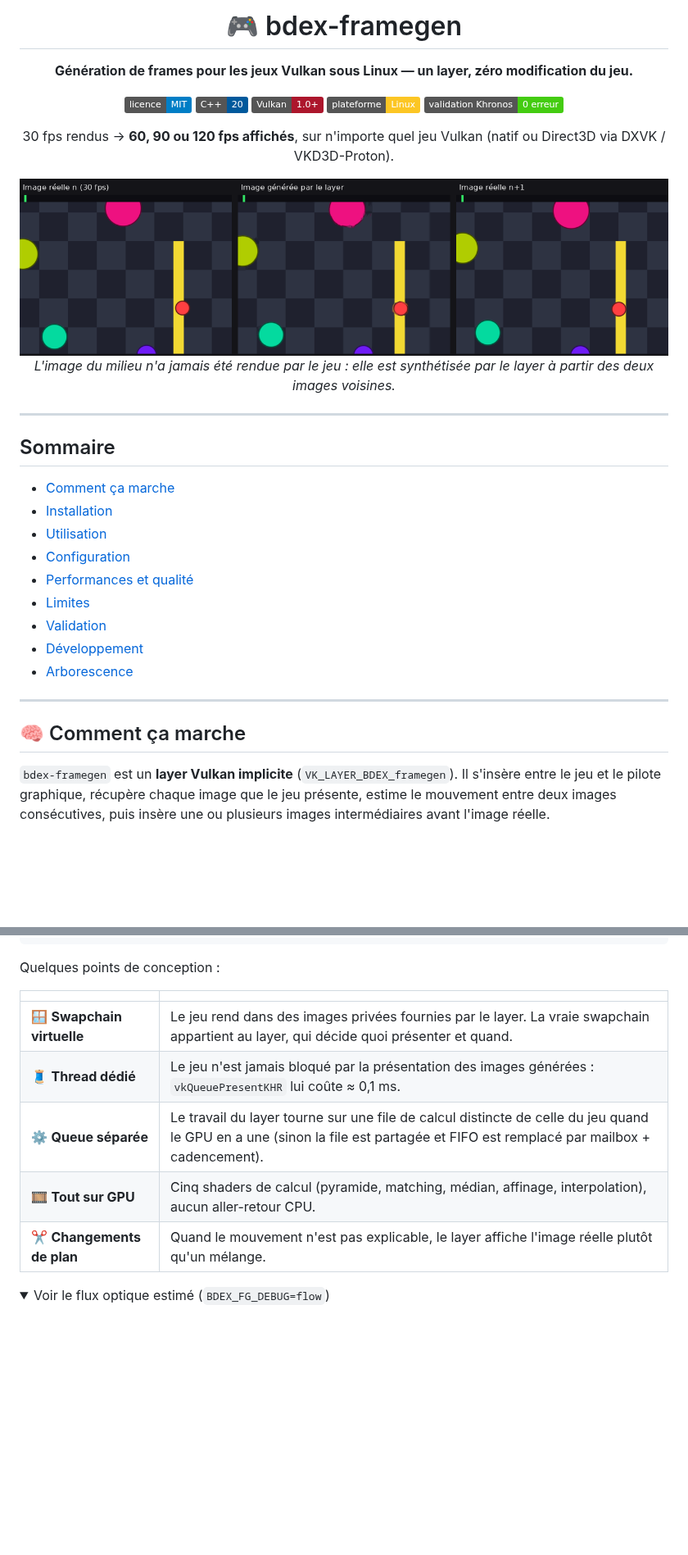
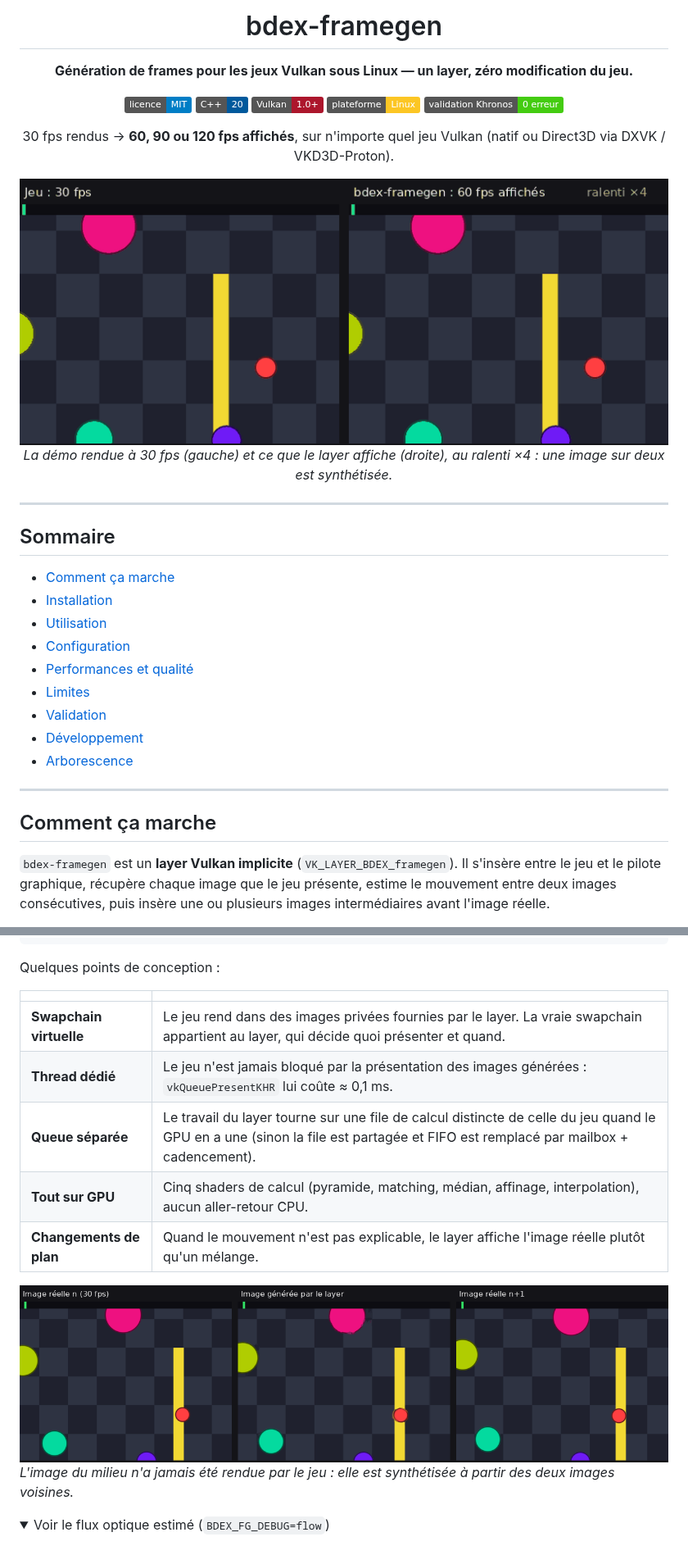
Before and after one commit to Bdexez/bdex_frame_gen, a Markdown page: README.md, 2 parts joined by grey strips. Shown at 82% size. Rendered like a GitHub page; pictures changed too: docs/demo.gif (added); folded sections open; badges without logos; blank space fills up the shorter version.

Commit message:
README: animated GIF of the demo, no emojis

```diff
--- a/README.md
+++ b/README.md
@@ -1,6 +1,6 @@
 <div align="center">
 
-# 🎮 bdex-framegen
+# bdex-framegen
 
 **Génération de frames pour les jeux Vulkan sous Linux — un layer, zéro modification du jeu.**
 
@@ -13,9 +13,9 @@
 30 fps rendus → **60, 90 ou 120 fps affichés**, sur n'importe quel jeu Vulkan
 (natif ou Direct3D via DXVK / VKD3D-Proton).
 
-<img src="docs/comparaison.png" alt="Image réelle, image générée, image réelle suivante" width="900">
+<img src="docs/demo.gif" alt="Démo : 30 fps à gauche, 60 fps avec bdex-framegen à droite (ralenti ×4)" width="812">
 
-*L'image du milieu n'a jamais été rendue par le jeu : elle est synthétisée par le layer à partir des deux images voisines.*
+*La démo rendue à 30 fps (gauche) et ce que le layer affiche (droite), au ralenti ×4 : une image sur deux est synthétisée.*
 
 </div>
 
@@ -35,7 +35,7 @@
 
 ---
 
-## 🧠 Comment ça marche
+## Comment ça marche
 
 `bdex-framegen` est un **layer Vulkan implicite** (`VK_LAYER_BDEX_framegen`).
 Il s'insère entre le jeu et le pilote graphique, récupère chaque image que le
@@ -62,11 +62,15 @@ Quelques points de conception :
 
 | | |
 |---|---|
-| 🪟 **Swapchain virtuelle** | Le jeu rend dans des images privées fournies par le layer. La vraie swapchain appartient au layer, qui décide quoi présenter et quand. |
-| 🧵 **Thread dédié** | Le jeu n'est jamais bloqué par la présentation des images générées : `vkQueuePresentKHR` lui coûte ≈ 0,1 ms. |
-| ⚙️ **Queue séparée** | Le travail du layer tourne sur une file de calcul distincte de celle du jeu quand le GPU en a une (sinon la file est partagée et FIFO est remplacé par mailbox + cadencement). |
-| 🎞️ **Tout sur GPU** | Cinq shaders de calcul (pyramide, matching, médian, affinage, interpolation), aucun aller-retour CPU. |
-| ✂️ **Changements de plan** | Quand le mouvement n'est pas explicable, le layer affiche l'image réelle plutôt qu'un mélange. |
+| **Swapchain virtuelle** | Le jeu rend dans des images privées fournies par le layer. La vraie swapchain appartient au layer, qui décide quoi présenter et quand. |
+| **Thread dédié** | Le jeu n'est jamais bloqué par la présentation des images générées : `vkQueuePresentKHR` lui coûte ≈ 0,1 ms. |
+| **Queue séparée** | Le travail du layer tourne sur une file de calcul distincte de celle du jeu quand le GPU en a une (sinon la file est partagée et FIFO est remplacé par mailbox + cadencement). |
+| **Tout sur GPU** | Cinq shaders de calcul (pyramide, matching, médian, affinage, interpolation), aucun aller-retour CPU. |
+| **Changements de plan** | Quand le mouvement n'est pas explicable, le layer affiche l'image réelle plutôt qu'un mélange. |
+
+<img src="docs/comparaison.png" alt="Image réelle, image générée, image réelle suivante" width="900">
+
+*L'image du milieu n'a jamais été rendue par le jeu : elle est synthétisée à partir des deux images voisines.*
 
 <details>
 <summary>Voir le flux optique estimé (<code>BDEX_FG_DEBUG=flow</code>)</summary>
```
Also changed, not shown: other parts of README.md (+19 -19 lines).
